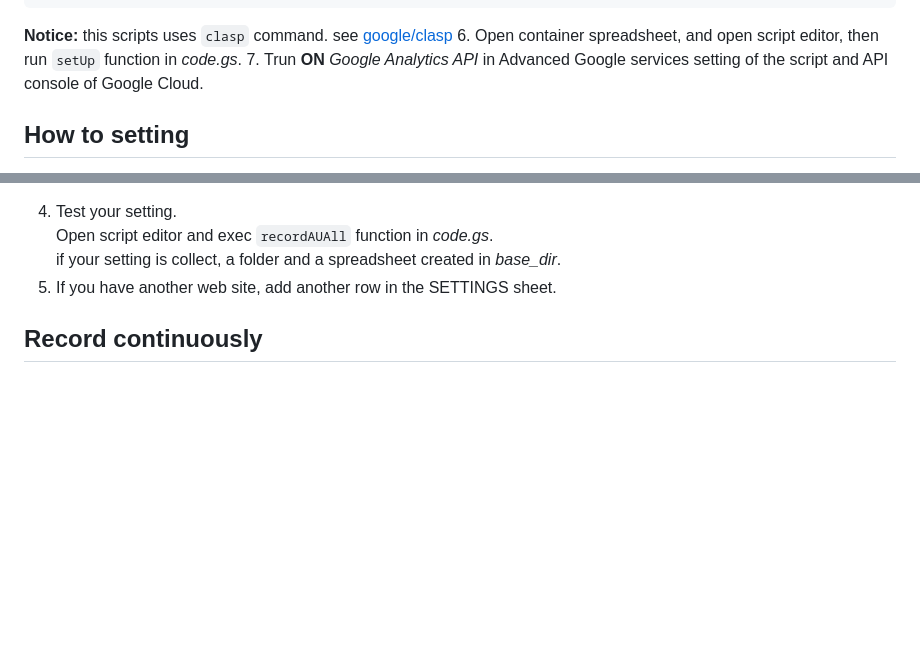
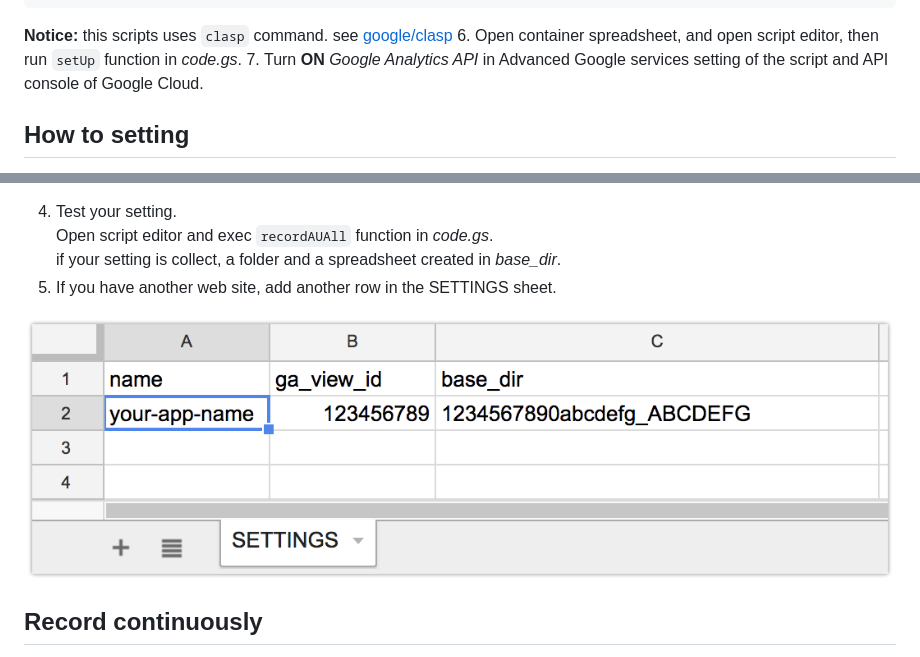
Before and after one commit to HeRoMo/RealtimeAURecorder, a Markdown page: README.md, 2 parts joined by grey strips. GitHub-like rendering; pictures changed too: doc/SETTINGS.png (added); blank space fills up the shorter version.

Commit message:
add image

````diff
--- a/README.md
+++ b/README.md
@@ -32,7 +32,7 @@ This application has the following features,
   ```
   **Notice:** this scripts uses `clasp` command. see [google/clasp](https://github.com/google/clasp)
 6. Open container spreadsheet, and open script editor, then run `setUp` function in *code.gs*.
-7. Trun **ON** *Google Analytics API* in Advanced Google services setting of the script and API console of Google Cloud.
+7. Turn **ON** *Google Analytics API* in Advanced Google services setting of the script and API console of Google Cloud.
 
 
 ## How to setting
@@ -46,6 +46,8 @@ This application has the following features,
   Open script editor and exec `recordAUAll` function in *code.gs*.<br>
   if your setting is collect, a folder and a spreadsheet created in *base_dir*.
 5. If you have another web site, add another row in the SETTINGS sheet.
+
+![SETTINGS](doc/SETTINGS.png)
 
 ## Record continuously
 To record active users, you only run `recordAUAll` function in *code.gs*.<br>
````
